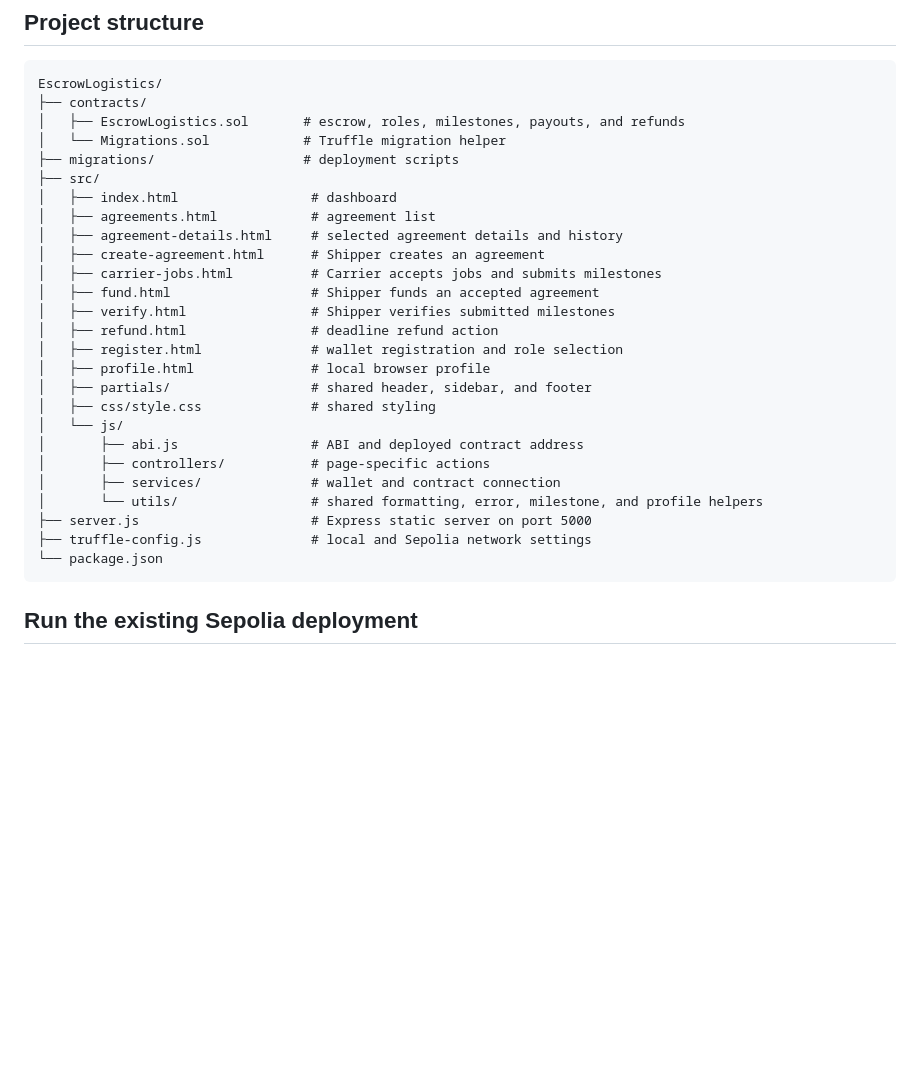
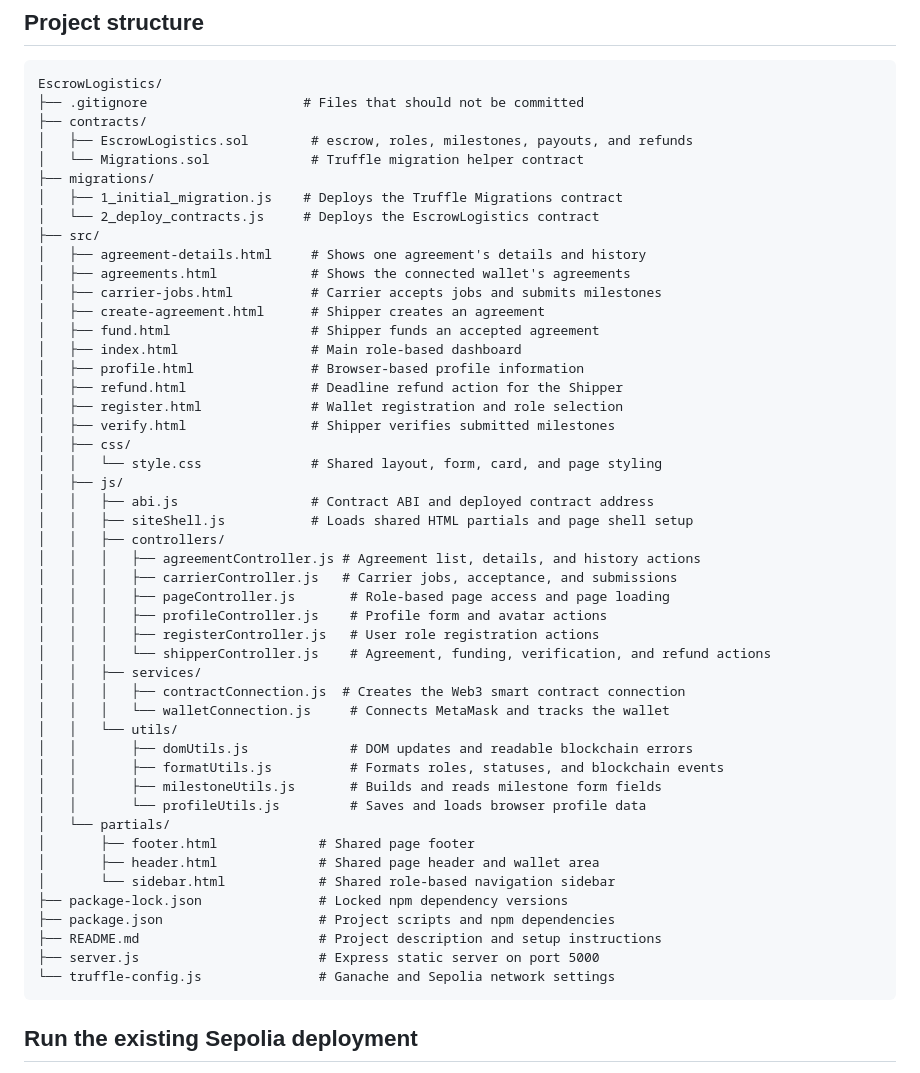
Before and after one commit to Yong-ss/EscrowLogistics, a Markdown page: README.md, the part around the change. Drawn GitHub-style; blank space fills up the shorter version.

````diff
--- a/README.md
+++ b/README.md
@@ -30,31 +30,53 @@ GitHub repository: [EscrowLogistics](https://github.com/Yong-ss/EscrowLogistics)
 
 ```text
 EscrowLogistics/
+├── .gitignore                    # Files that should not be committed
 ├── contracts/
-│   ├── EscrowLogistics.sol       # escrow, roles, milestones, payouts, and refunds
-│   └── Migrations.sol            # Truffle migration helper
-├── migrations/                   # deployment scripts
+│   ├── EscrowLogistics.sol        # escrow, roles, milestones, payouts, and refunds
+│   └── Migrations.sol             # Truffle migration helper contract
+├── migrations/
+│   ├── 1_initial_migration.js    # Deploys the Truffle Migrations contract
+│   └── 2_deploy_contracts.js     # Deploys the EscrowLogistics contract
 ├── src/
-│   ├── index.html                 # dashboard
-│   ├── agreements.html            # agreement list
-│   ├── agreement-details.html     # selected agreement details and history
+│   ├── agreement-details.html     # Shows one agreement's details and history
+│   ├── agreements.html            # Shows the connected wallet's agreements
+│   ├── carrier-jobs.html          # Carrier accepts jobs and submits milestones
 │   ├── create-agreement.html      # Shipper creates an agreement
-│   ├── carrier-jobs.html          # Carrier accepts jobs and submits milestones
 │   ├── fund.html                  # Shipper funds an accepted agreement
+│   ├── index.html                 # Main role-based dashboard
+│   ├── profile.html               # Browser-based profile information
+│   ├── refund.html                # Deadline refund action for the Shipper
+│   ├── register.html              # Wallet registration and role selection
 │   ├── verify.html                # Shipper verifies submitted milestones
-│   ├── refund.html                # deadline refund action
-│   ├── register.html              # wallet registration and role selection
-│   ├── profile.html               # local browser profile
-│   ├── partials/                  # shared header, sidebar, and footer
-│   ├── css/style.css              # shared styling
-│   └── js/
-│       ├── abi.js                 # ABI and deployed contract address
-│       ├── controllers/           # page-specific actions
-│       ├── services/              # wallet and contract connection
-│       └── utils/                 # shared formatting, error, milestone, and profile helpers
-├── server.js                      # Express static server on port 5000
-├── truffle-config.js              # local and Sepolia network settings
-└── package.json
+│   ├── css/
+│   │   └── style.css              # Shared layout, form, card, and page styling
+│   ├── js/
+│   │   ├── abi.js                 # Contract ABI and deployed contract address
+│   │   ├── siteShell.js           # Loads shared HTML partials and page shell setup
+│   │   ├── controllers/
+│   │   │   ├── agreementController.js # Agreement list, details, and history actions
+│   │   │   ├── carrierController.js   # Carrier jobs, acceptance, and submissions
+│   │   │   ├── pageController.js       # Role-based page access and page loading
+│   │   │   ├── profileController.js    # Profile form and avatar actions
+│   │   │   ├── registerController.js   # User role registration actions
+│   │   │   └── shipperController.js    # Agreement, funding, verification, and refund actions
+│   │   ├── services/
+│   │   │   ├── contractConnection.js  # Creates the Web3 smart contract connection
+│   │   │   └── walletConnection.js     # Connects MetaMask and tracks the wallet
+│   │   └── utils/
+│   │       ├── domUtils.js             # DOM updates and readable blockchain errors
+│   │       ├── formatUtils.js          # Formats roles, statuses, and blockchain events
+│   │       ├── milestoneUtils.js       # Builds and reads milestone form fields
+│   │       └── profileUtils.js         # Saves and loads browser profile data
+│   └── partials/
+│       ├── footer.html             # Shared page footer
+│       ├── header.html             # Shared page header and wallet area
+│       └── sidebar.html            # Shared role-based navigation sidebar
+├── package-lock.json               # Locked npm dependency versions
+├── package.json                    # Project scripts and npm dependencies
+├── README.md                       # Project description and setup instructions
+├── server.js                       # Express static server on port 5000
+└── truffle-config.js               # Ganache and Sepolia network settings
 ```
 
 ## Run the existing Sepolia deployment
````
